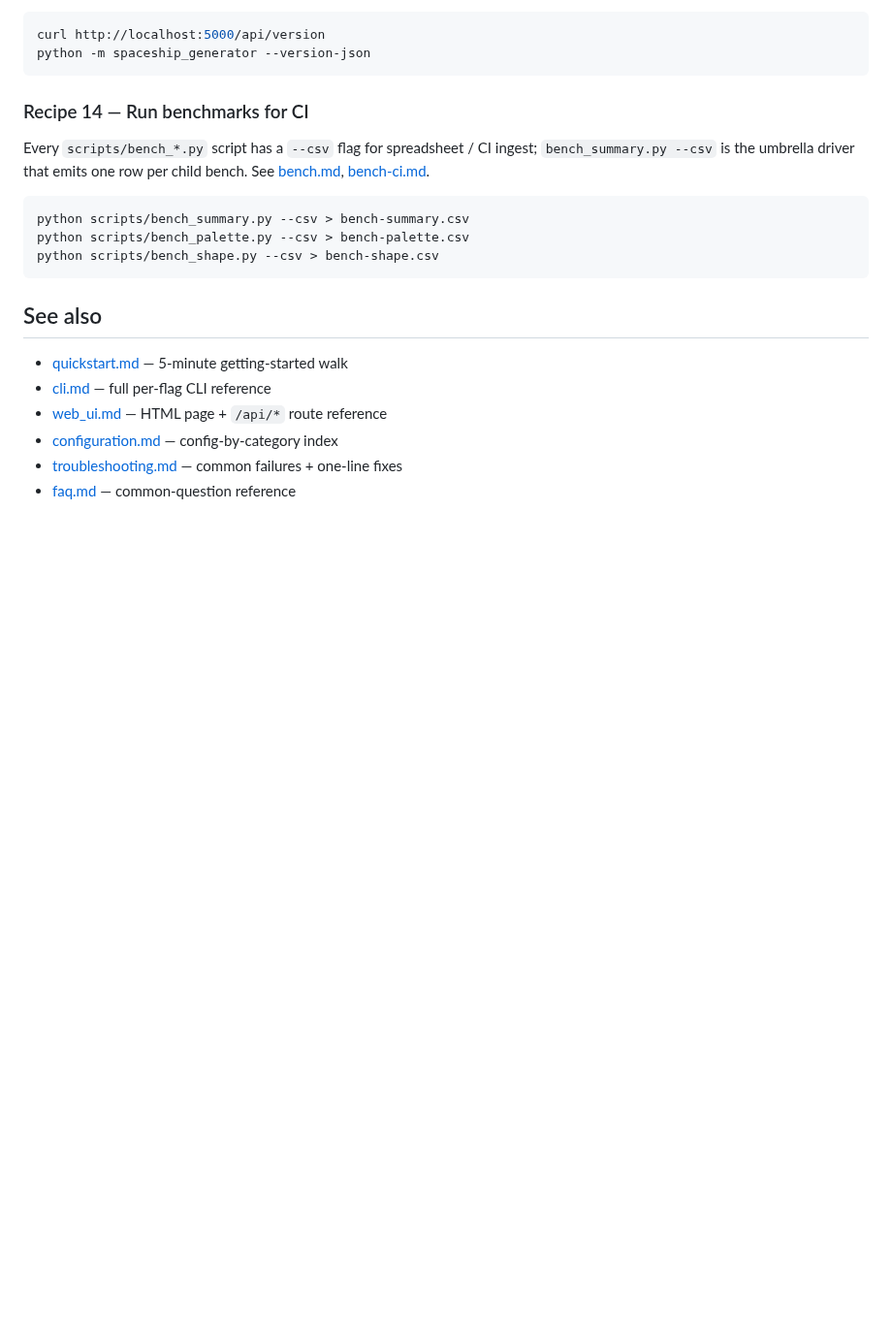
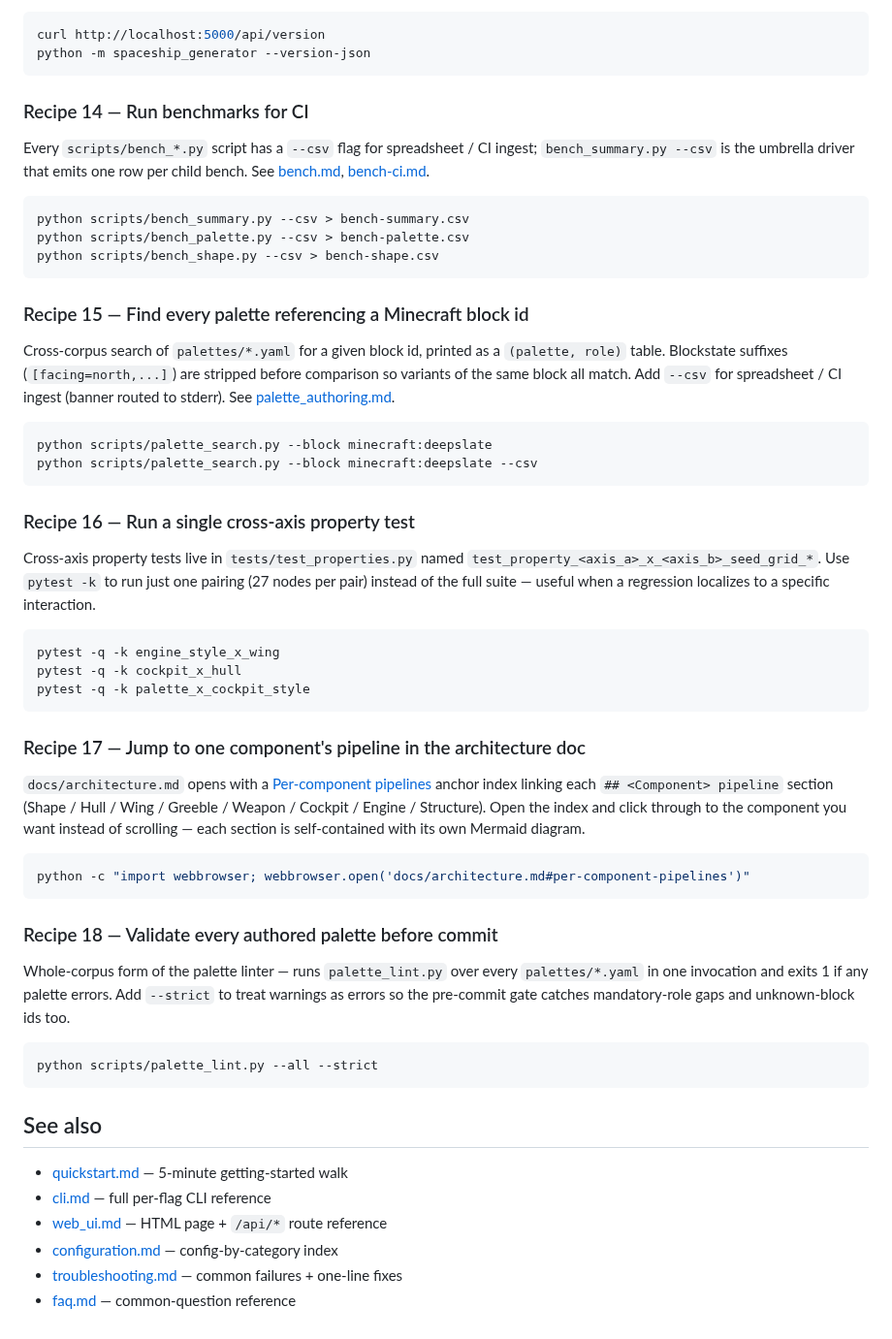
Before and after one commit to KazooKat/Spaceship-Generator, a Markdown page: docs/recipes.md, the part around the change. Shown at 97% size. Rendered like a GitHub page; blank space fills up the shorter version.

Commit message:
docs(recipes): extend with 4 recipes on palette_search, cross-axis tests, pipeline navigation, palette_lint --all --strict (feat-docs-recipes-extension-2)

````diff
--- a/docs/recipes.md
+++ b/docs/recipes.md
@@ -156,6 +156,55 @@ python scripts/bench_palette.py --csv > bench-palette.csv
 python scripts/bench_shape.py --csv > bench-shape.csv
 ```
 
+### Recipe 15 — Find every palette referencing a Minecraft block id
+
+Cross-corpus search of `palettes/*.yaml` for a given block id, printed
+as a `(palette, role)` table. Blockstate suffixes (`[facing=north,...]`)
+are stripped before comparison so variants of the same block all match.
+Add `--csv` for spreadsheet / CI ingest (banner routed to stderr). See
+[palette_authoring.md](palette_authoring.md).
+
+```bash
+python scripts/palette_search.py --block minecraft:deepslate
+python scripts/palette_search.py --block minecraft:deepslate --csv
+```
+
+### Recipe 16 — Run a single cross-axis property test
+
+Cross-axis property tests live in `tests/test_properties.py` named
+`test_property_<axis_a>_x_<axis_b>_seed_grid_*`. Use `pytest -k` to
+run just one pairing (27 nodes per pair) instead of the full suite —
+useful when a regression localizes to a specific interaction.
+
+```bash
+pytest -q -k engine_style_x_wing
+pytest -q -k cockpit_x_hull
+pytest -q -k palette_x_cockpit_style
+```
+
+### Recipe 17 — Jump to one component's pipeline in the architecture doc
+
+`docs/architecture.md` opens with a [Per-component pipelines](architecture.md#per-component-pipelines)
+anchor index linking each `## <Component> pipeline` section
+(Shape / Hull / Wing / Greeble / Weapon / Cockpit / Engine / Structure).
+Open the index and click through to the component you want instead of
+scrolling — each section is self-contained with its own Mermaid diagram.
+
+```bash
+python -c "import webbrowser; webbrowser.open('docs/architecture.md#per-component-pipelines')"
+```
+
+### Recipe 18 — Validate every authored palette before commit
+
+Whole-corpus form of the palette linter — runs `palette_lint.py` over
+every `palettes/*.yaml` in one invocation and exits 1 if any palette
+errors. Add `--strict` to treat warnings as errors so the pre-commit
+gate catches mandatory-role gaps and unknown-block ids too.
+
+```bash
+python scripts/palette_lint.py --all --strict
+```
+
 ## See also
 
 - [quickstart.md](quickstart.md) — 5-minute getting-started walk
````
Also changed, not shown: docs/CHANGELOG.md (+1 -0 lines).
